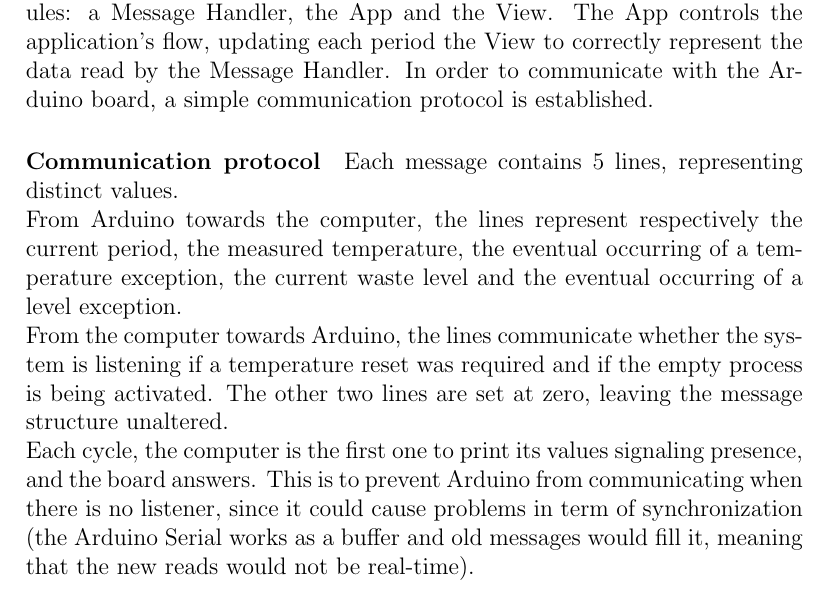
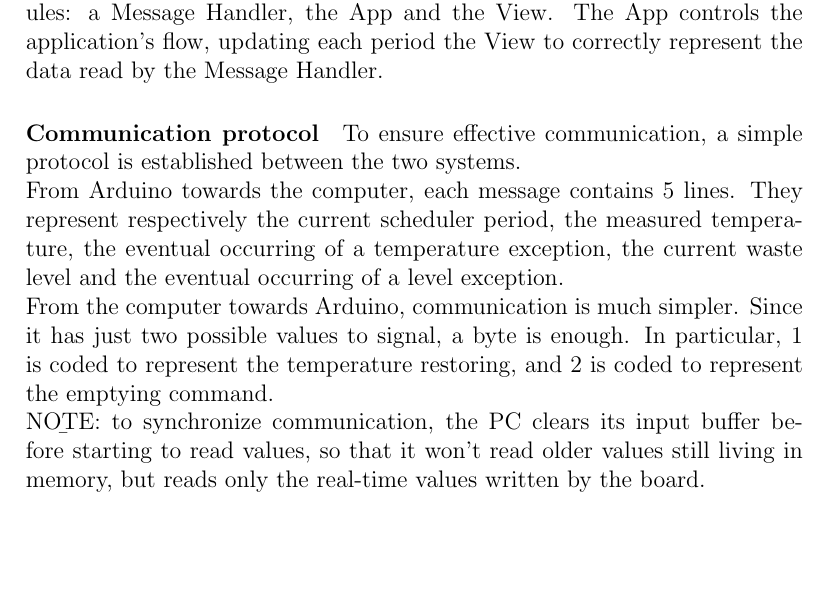
Before and after one commit to KimboCoffee/esiot-assignment02, a LaTeX document (report/tex-files/report.tex): part of page 10 of 11, cut so that both start at the same text, the shorter picture padded with empty space. Compiled offline with pdfLaTeX.

Commit message:
Revised computer system section and communication protocol paragrap

```diff
--- a/report/tex-files/report.tex
+++ b/report/tex-files/report.tex
@@ -123,11 +123,11 @@
 	The computer system is here implemented in Python, since it allows to simply create user interfaces and serial communication.\newline
 	Particularly, \href{https://docs.python.org/3/library/tkinter.html}{the tkinter interface package} is used for producing the user interface. This package serves as an interface for the Tcl/Tk GUI toolkit, and simplifies the development process behind GUIs.\newline
 	Serial communication, on the other hand, is achieved thanks to \href{https://pyserial.readthedocs.io/en/latest/}{the serial module of the pyserial library}. This module tackles the low-level parts of the serial communication implementation, and allows the programmer to deal with higher level matters.\newline
-	From an implementing standpoint, the System consists on three main modules: a Message Handler, the App and the View. The App controls the application's flow, updating each period the View to correctly represent the data read by the Message Handler. In order to communicate with the Arduino board, a simple communication protocol is established.
-	\paragraph{Communication protocol}Each message contains 5 lines, representing distinct values.
-	\newline From Arduino towards the computer, the lines represent respectively the current period, the measured temperature, the eventual occurring of a temperature exception, the current waste level and the eventual occurring of a level exception.
-	\newline From the computer towards Arduino, the lines communicate whether the system is listening if a temperature reset was required and if the empty process is being activated. The other two lines are set at zero, leaving the message structure unaltered.
-	\newline Each cycle, the computer is the first one to print its values signaling presence, and the board answers. This is to prevent Arduino from communicating when there is no listener, since it could cause problems in term of synchronization (the Arduino Serial works as a buffer and old messages would fill it, meaning that the new reads would not be real-time).
+	From an implementing standpoint, the System consists on three main modules: a Message Handler, the App and the View. The App controls the application's flow, updating each period the View to correctly represent the data read by the Message Handler.
+	\paragraph{Communication protocol} To ensure effective communication, a simple protocol is established between the two systems.
+	\newline From Arduino towards the computer, each message contains 5 lines. They represent respectively the current scheduler period, the measured temperature, the eventual occurring of a temperature exception, the current waste level and the eventual occurring of a level exception.
+	\newline From the computer towards Arduino, communication is much simpler. Since it has just two possible values to signal, a byte is enough. In particular, 1 is coded to represent the temperature restoring, and 2 is coded to represent the emptying command.
+	\newline \b{NOTE:} to synchronize communication, the PC clears its input buffer before starting to read values, so that it won't read older values still living in memory, but reads only the real-time values written by the board.
 
 	\chapter{System Demonstration}
 
```
